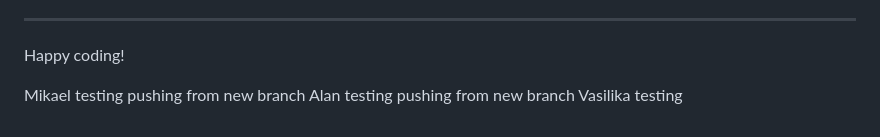
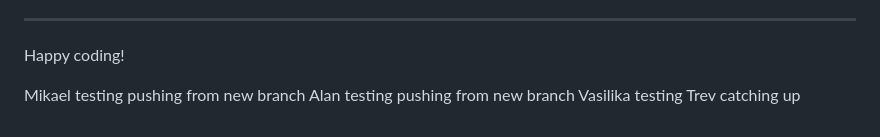
Before and after one commit to ShaneByrne0963/hackathon-nov-2024, a Markdown page: README.md, the part around the change. Drawn GitHub-style.

Commit message:
getting there!

```diff
--- a/README.md
+++ b/README.md
@@ -133,3 +133,4 @@ Happy coding!
 Mikael testing pushing from new branch
 Alan testing pushing from new branch
 Vasilika testing
+Trev catching up
```
